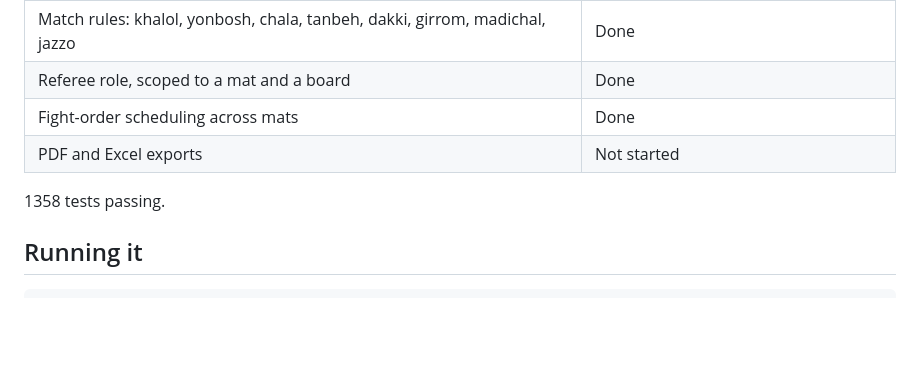
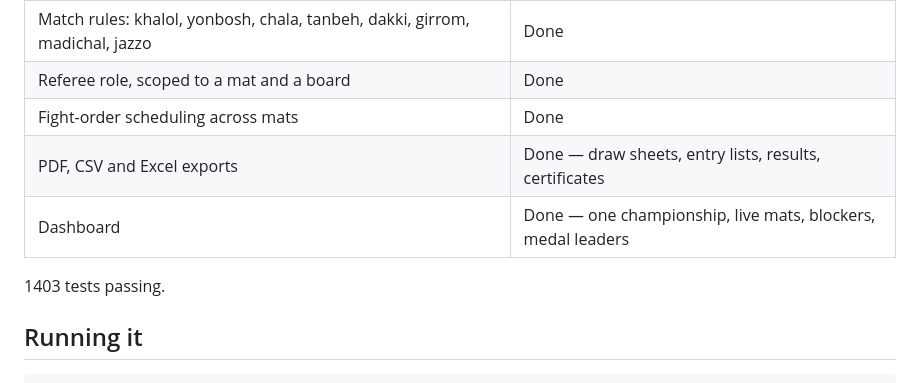
Before and after one commit to hadi165/kurash-tournament-manager, a Markdown page: kurash-manager/README.md, the part around the change. GitHub-like rendering; blank space fills up the shorter version.

Commit message:
docs: correct the status table
Prompt: Review the repository.

- "PDF and Excel exports | Not started" was wrong by a wide margin:
  PDF, CSV and XLSX writers, eight export routes, 80 tests across
  ExportTest, DocumentExportTest and PdfLayoutTest.
- Added the dashboard row.
- Test count 1358 -> 1403.

Co-Authored-By: Claude Opus 5 (1M context) <noreply@anthropic.com>

```diff
--- a/kurash-manager/README.md
+++ b/kurash-manager/README.md
@@ -19,9 +19,10 @@ to see how a screen used to behave.
 | Match rules: khalol, yonbosh, chala, tanbeh, dakki, girrom, madichal, jazzo | Done |
 | Referee role, scoped to a mat and a board | Done |
 | Fight-order scheduling across mats | Done |
-| PDF and Excel exports | Not started |
+| PDF, CSV and Excel exports | Done — draw sheets, entry lists, results, certificates |
+| Dashboard | Done — one championship, live mats, blockers, medal leaders |
 
-1358 tests passing.
+1403 tests passing.
 
 ## Running it
 
```
